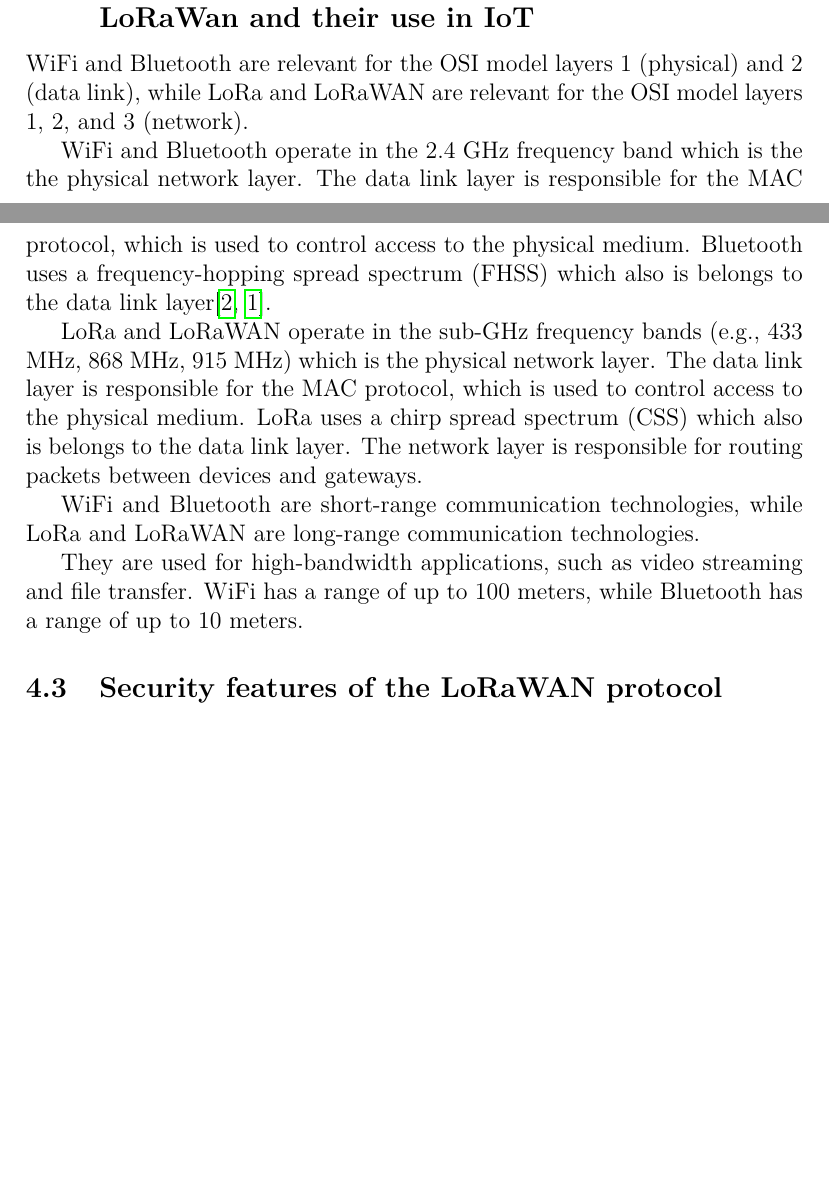
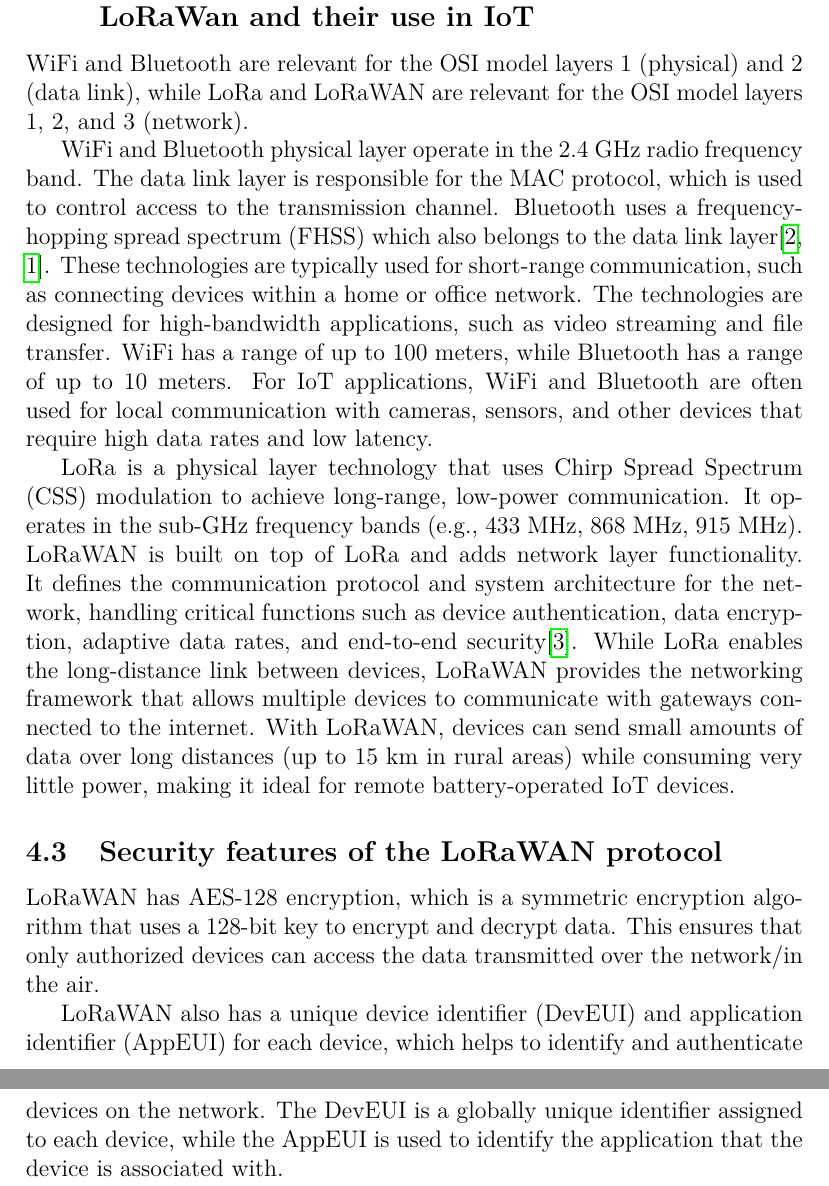
Before and after one commit to PatrickMatthiesen/IOT_Exam, a LaTeX document (report.tex, which reads Q3_answer.tex): two parts of pages 7 and 8 of 9 before the commit and two parts of pages 8 and 9 of 10 after it, joined at a grey line, cut so that both start at the same text, the shorter picture padded with empty space. Compiled offline with pdfLaTeX.

Commit message:
finish Q3

```diff
--- a/Q3_answer.tex
+++ b/Q3_answer.tex
@@ -23,13 +30,18 @@ MQTT plays a crucial role in IoT by providing efficient communication for resour
 
 WiFi and Bluetooth are relevant for the OSI model layers 1 (physical) and 2 (data link), while LoRa and LoRaWAN are relevant for the OSI model layers 1, 2, and 3 (network).
 
-WiFi and Bluetooth operate in the 2.4 GHz frequency band which is the the physical network layer. The data link layer is responsible for the MAC protocol, which is used to control access to the physical medium. Bluetooth uses a frequency-hopping spread spectrum (FHSS) which also is belongs to the data link layer\cite{bluetooth_protocol,wifi_osi}.
+WiFi and Bluetooth physical layer operate in the 2.4 GHz radio frequency band. The data link layer is responsible for the MAC protocol, which is used to control access to the transmission channel. Bluetooth uses a frequency-hopping spread spectrum (FHSS) which also belongs to the data link layer\cite{bluetooth_protocol,wifi_osi}.
+These technologies are typically used for short-range communication, such as connecting devices within a home or office network. The technologies are designed for high-bandwidth applications, such as video streaming and file transfer. WiFi has a range of up to 100 meters, while Bluetooth has a range of up to 10 meters. For IoT applications, WiFi and Bluetooth are often used for local communication with cameras, sensors, and other devices that require high data rates and low latency.
 
-LoRa and LoRaWAN operate in the sub-GHz frequency bands (e.g., 433 MHz, 868 MHz, 915 MHz) which is the physical network layer. The data link layer is responsible for the MAC protocol, which is used to control access to the physical medium. LoRa uses a chirp spread spectrum (CSS) which also is belongs to the data link layer. The network layer is responsible for routing packets between devices and gateways.
-
-WiFi and Bluetooth are short-range communication technologies, while LoRa and LoRaWAN are long-range communication technologies.
-
-They are used for high-bandwidth applications, such as video streaming and file transfer. WiFi has a range of up to 100 meters, while Bluetooth has a range of up to 10 meters.
+LoRa is a physical layer technology that uses Chirp Spread Spectrum (CSS) modulation to achieve long-range, low-power communication. It operates in the sub-GHz frequency bands (e.g., 433 MHz, 868 MHz, 915 MHz).
+LoRaWAN is built on top of LoRa and adds network layer functionality. It defines the communication protocol and system architecture for the network, handling critical functions such as device authentication, data encryption, adaptive data rates, and end-to-end security\cite{lora_alliance}.
+While LoRa enables the long-distance link between devices, LoRaWAN provides the networking framework that allows multiple devices to communicate with gateways connected to the internet.
+With LoRaWAN, devices can send small amounts of data over long distances (up to 15 km in rural areas) while consuming very little power, making it ideal for remote battery-operated IoT devices.
 
 \subsection{Security features of the LoRaWAN protocol}
 % D) Name and explain security features of the LoRaWAN protocol.
+
+
+LoRaWAN has AES-128 encryption, which is a symmetric encryption algorithm that uses a 128-bit key to encrypt and decrypt data. This ensures that only authorized devices can access the data transmitted over the network/in the air.
+
+LoRaWAN also has a unique device identifier (DevEUI) and application identifier (AppEUI) for each device, which helps to identify and authenticate devices on the network. The DevEUI is a globally unique identifier assigned to each device, while the AppEUI is used to identify the application that the device is associated with.
```
Also changed, not shown: Q2_answer.tex (+7 -6 lines), references.bib (+8 -0 lines), report.pdf, Q3_answer.tex (13 more changed lines), 1 other file.
